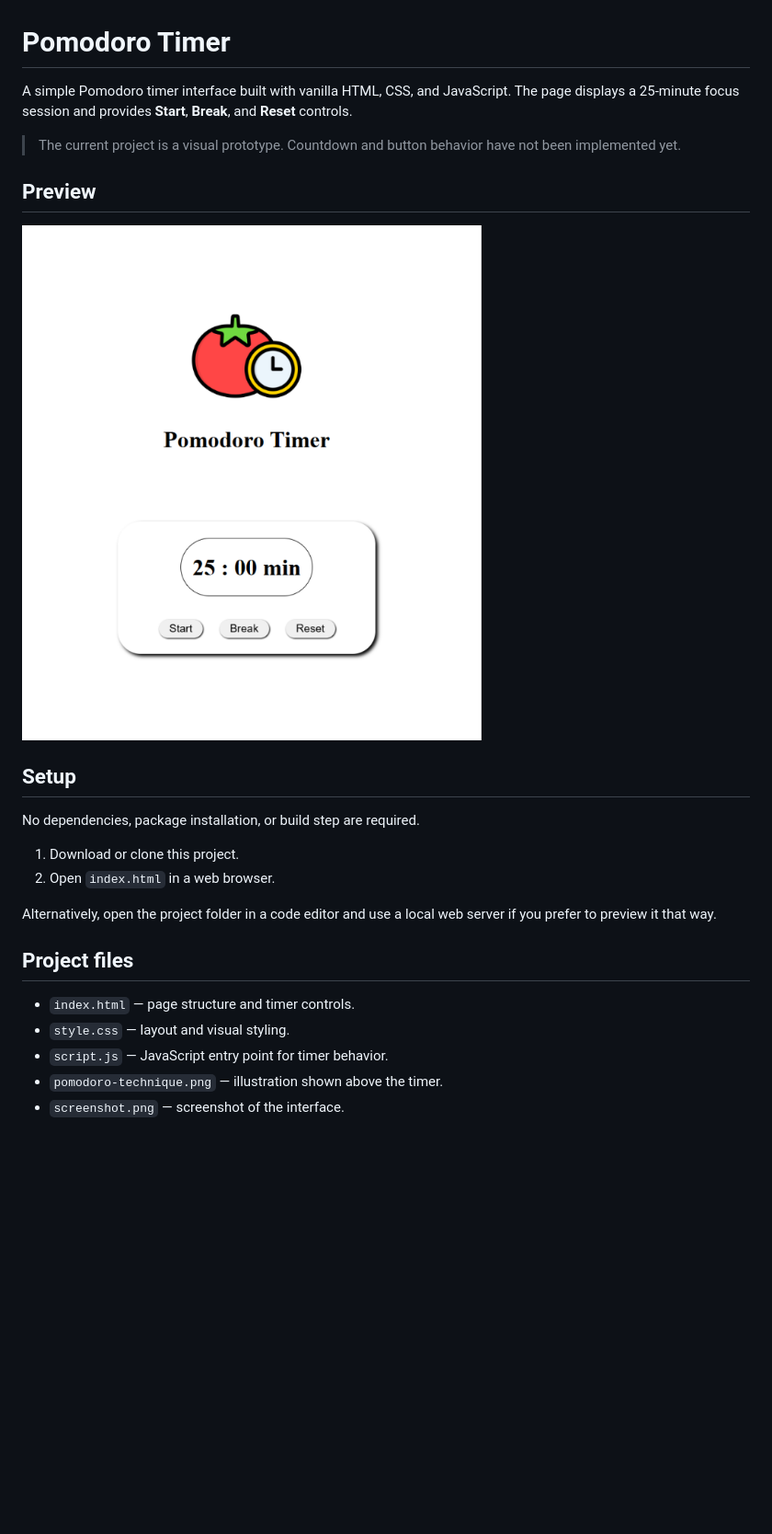
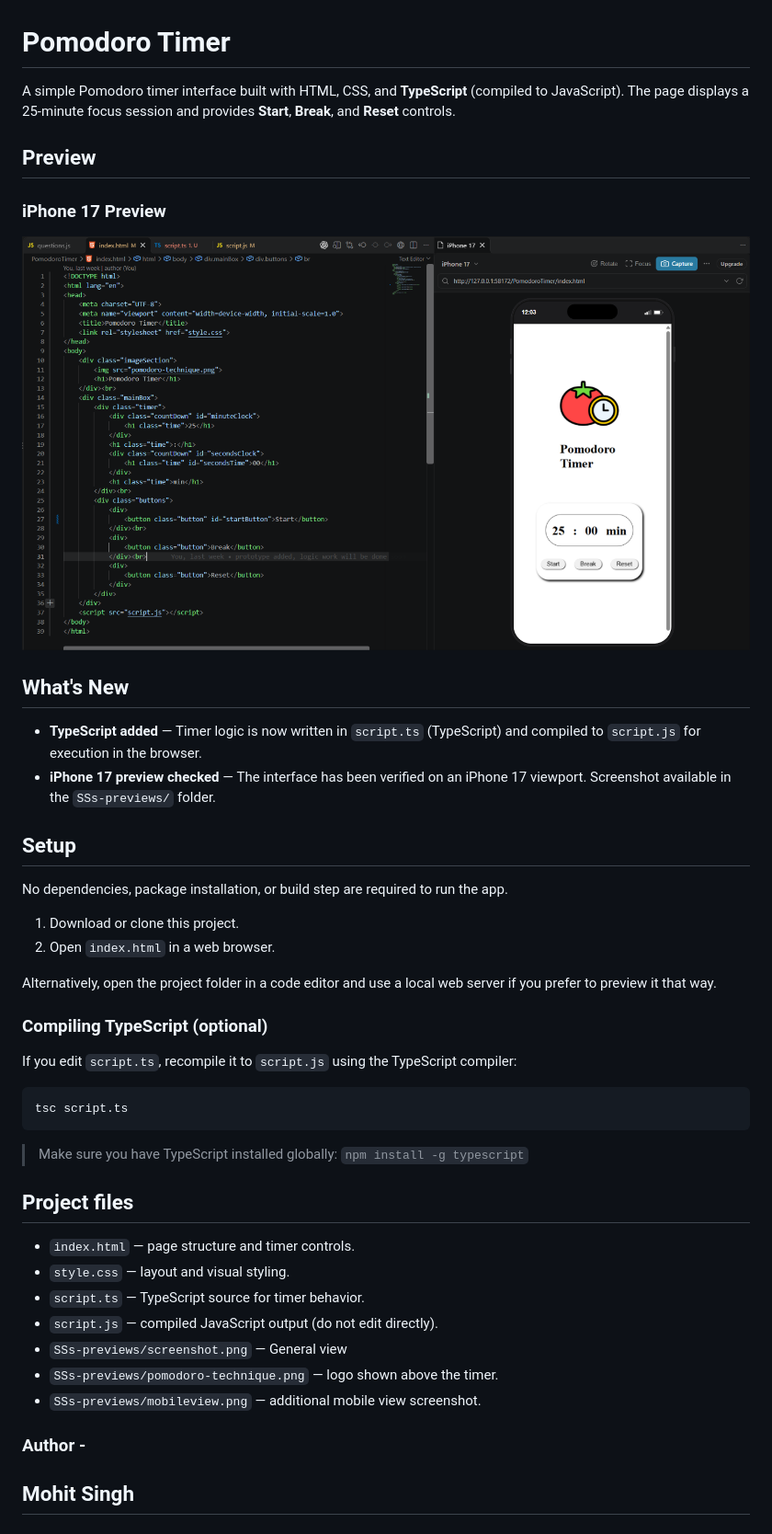
Before and after one commit to Mohit-pr-95/PomodoroTimer, a Markdown page: README.md, the part around the change. Shown: that part at 92% size. GitHub-like rendering; pictures changed too: SSs-previews/mobileview.png (added); blank space fills up the shorter version.

Commit message:
TS added with mobile interface preview. See README.md for complete update

````diff
--- a/README.md
+++ b/README.md
@@ -1,26 +1,47 @@
 # Pomodoro Timer
 
-A simple Pomodoro timer interface built with vanilla HTML, CSS, and JavaScript. The page displays a 25-minute focus session and provides **Start**, **Break**, and **Reset** controls.
-
-> The current project is a visual prototype. Countdown and button behavior have not been implemented yet.
+A simple Pomodoro timer interface built with HTML, CSS, and **TypeScript** (compiled to JavaScript). The page displays a 25-minute focus session and provides **Start**, **Break**, and **Reset** controls.
 
 ## Preview
 
-![Screenshot of the Pomodoro Timer interface](screenshot.png)
+### iPhone 17 Preview
+
+![Screenshot of the Pomodoro Timer on iPhone 17](SSs-previews/mobileview.png)
+
+## What's New
+
+- **TypeScript added** — Timer logic is now written in `script.ts` (TypeScript) and compiled to `script.js` for execution in the browser.
+- **iPhone 17 preview checked** — The interface has been verified on an iPhone 17 viewport. Screenshot available in the `SSs-previews/` folder.
 
 ## Setup
 
-No dependencies, package installation, or build step are required.
+No dependencies, package installation, or build step are required to run the app.
 
 1. Download or clone this project.
 2. Open `index.html` in a web browser.
 
 Alternatively, open the project folder in a code editor and use a local web server if you prefer to preview it that way.
 
+### Compiling TypeScript (optional)
+
+If you edit `script.ts`, recompile it to `script.js` using the TypeScript compiler:
+
+```bash
+tsc script.ts
+```
+
+> Make sure you have TypeScript installed globally: `npm install -g typescript`
+
 ## Project files
 
 - `index.html` — page structure and timer controls.
 - `style.css` — layout and visual styling.
-- `script.js` — JavaScript entry point for timer behavior.
-- `pomodoro-technique.png` — illustration shown above the timer.
-- `screenshot.png` — screenshot of the interface.
+- `script.ts` — TypeScript source for timer behavior.
+- `script.js` — compiled JavaScript output (do not edit directly).
+- `SSs-previews/screenshot.png` — General view
+- `SSs-previews/pomodoro-technique.png` — logo shown above the timer.
+- `SSs-previews/mobileview.png` — additional mobile view screenshot.
+
+### Author -
+
+## Mohit Singh
````
Also changed, not shown: SSs-previews/pomodoro-technique.png (renamed from pomodoro-technique.png), SSs-previews/screenshot.png (renamed from screenshot.png), 3 other files.
